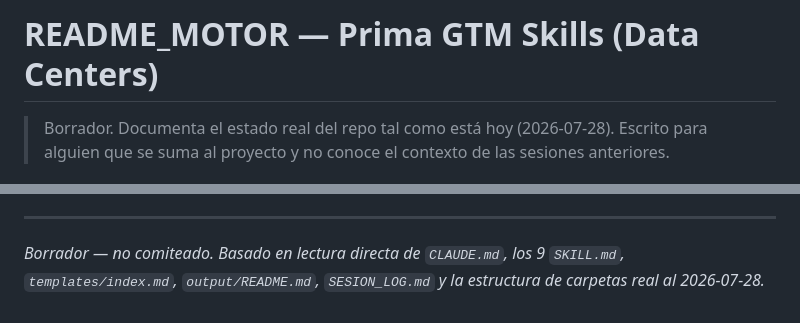
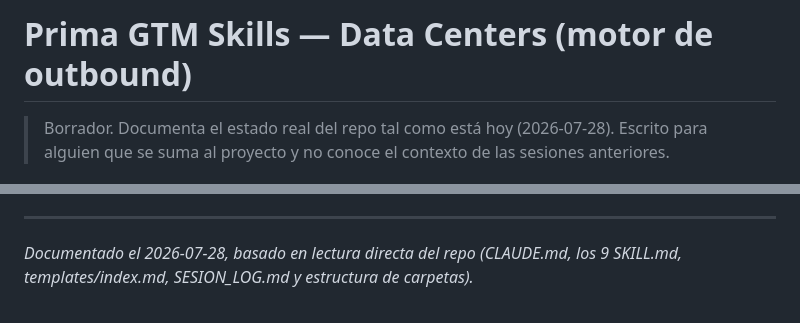
Before and after one commit to Aldchiw/prima-gtm-skills, a Markdown page: README.md, 2 parts joined by grey strips. GitHub-like rendering.

Commit message:
docs: clean README title and footer for repo homepage

```diff
--- a/README.md
+++ b/README.md
@@ -1,4 +1,4 @@
-# README_MOTOR — Prima GTM Skills (Data Centers)
+# Prima GTM Skills — Data Centers (motor de outbound)
 
 > Borrador. Documenta el estado real del repo tal como está hoy (2026-07-28). Escrito para
 > alguien que se suma al proyecto y no conoce el contexto de las sesiones anteriores.
@@ -143,6 +143,5 @@ drafts_e1.md                                → material de trabajo del sprint a
   confundirlo con `templates/index.md`.
 
 ---
-*Borrador — no comiteado. Basado en lectura directa de `CLAUDE.md`, los 9 `SKILL.md`,
-`templates/index.md`, `output/README.md`, `SESION_LOG.md` y la estructura de carpetas real al
-2026-07-28.*
+*Documentado el 2026-07-28, basado en lectura directa del repo (CLAUDE.md, los 9 SKILL.md,
+templates/index.md, SESION_LOG.md y estructura de carpetas).*
```
